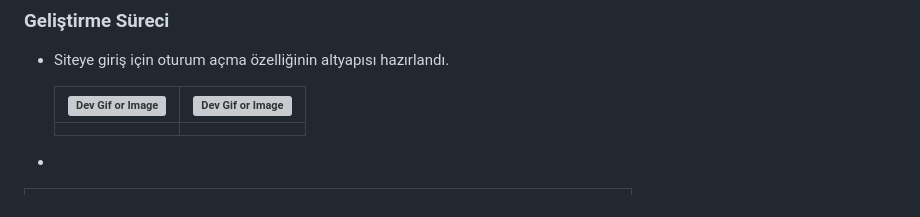
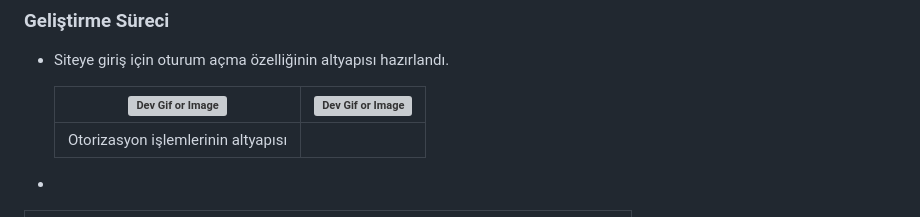
Before and after one commit to mustafagungormd/Bootcamp_AI-152, a Markdown page: README.md, the part around the change. Drawn GitHub-style; grey boxes are pictures that could not be loaded.

```diff
--- a/README.md
+++ b/README.md
@@ -88,7 +88,7 @@ Eğitim ve kariyer yolculuğunda bireylere kişiselleştirilmiş rehberlik sunma
 
    | ![Dev Gif or Image](images/image-8.gif) | ![Dev Gif or Image](images/image-9.png) |
    |:---------------------------------:|:-----------------------------------:|
-   |                         |                         |
+   | Otorizasyon işlemlerinin altyapısı                        |                         |
 
 *
 
```
